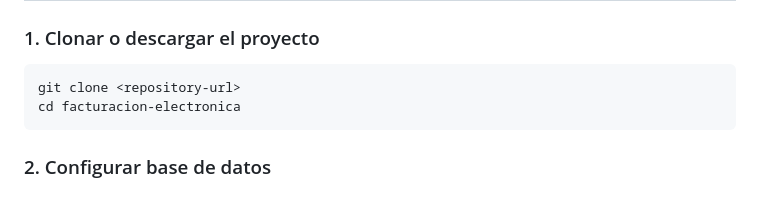
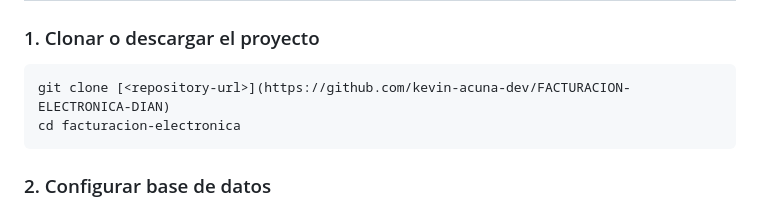
Before and after one commit to kevin-acuna-dev/FACTURACION-ELECTRONICA-DIAN, a Markdown page: README.md, the part around the change. Drawn GitHub-style.

Commit message:
Update clone command with repository URL link

````diff
--- a/README.md
+++ b/README.md
@@ -36,7 +36,7 @@ Sistema completo de facturación electrónica desarrollado en PHP vanilla, cumpl
 ### 1. Clonar o descargar el proyecto
 
 ```bash
-git clone <repository-url>
+git clone [<repository-url>](https://github.com/kevin-acuna-dev/FACTURACION-ELECTRONICA-DIAN)
 cd facturacion-electronica
 ```
 
````
